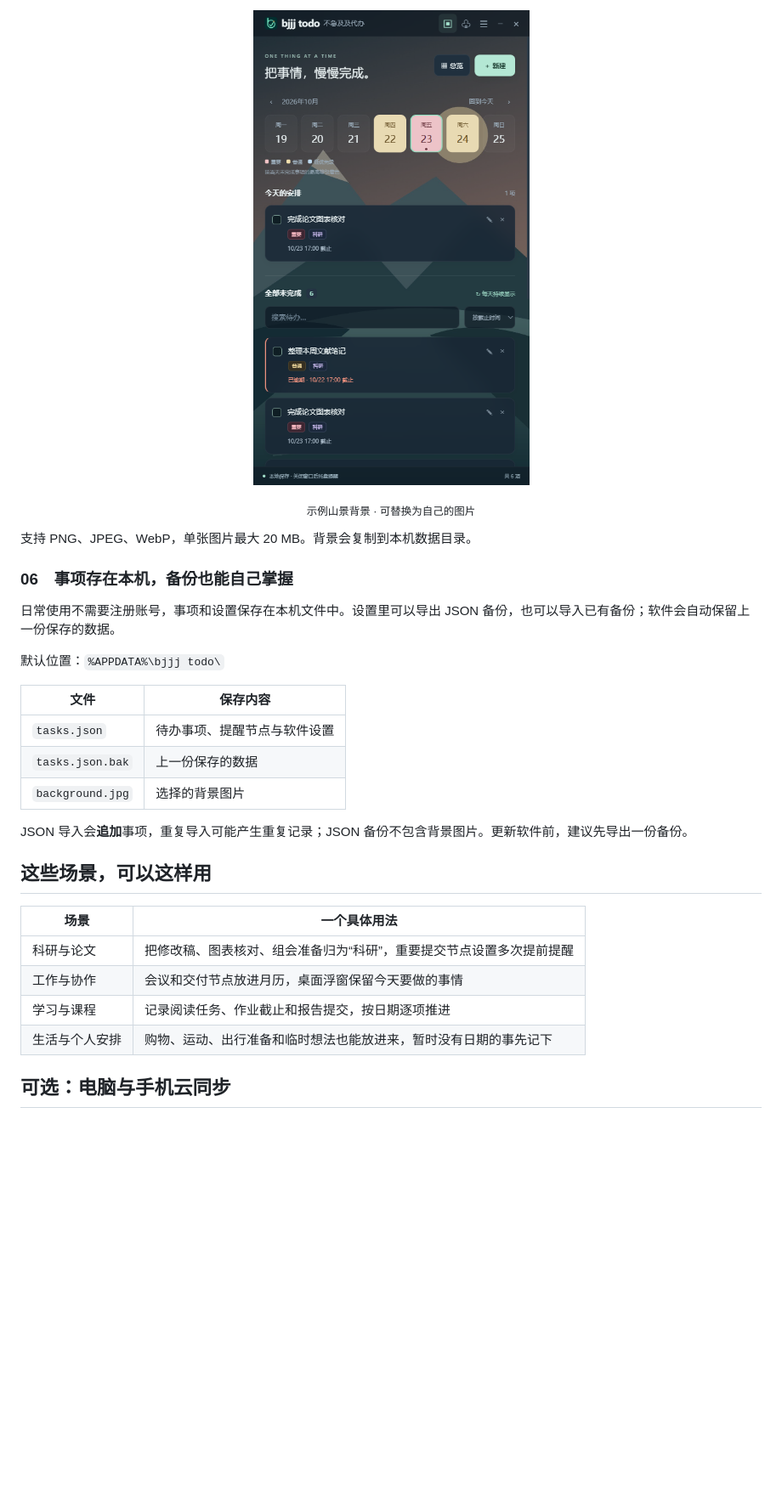
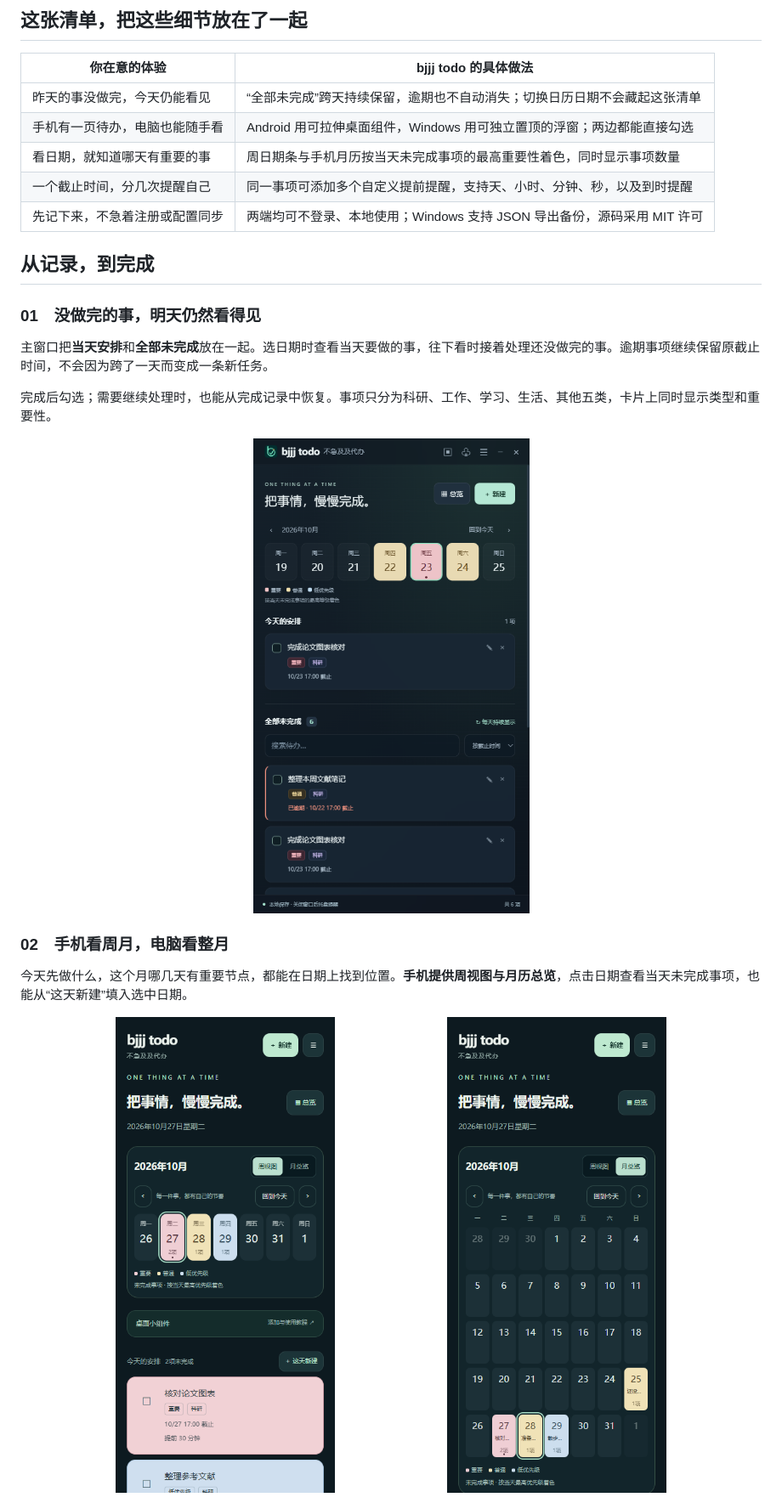
Before and after one commit to bjjjzmzbjf/bjjj-todo, a Markdown page: README.md, the part around one of its changes. Shown at 85% size. GitHub-like rendering; blank space fills up the shorter version.

```diff
--- a/README.md
+++ b/README.md
@@ -109,31 +33,27 @@
 
-<p align="center"><img src="assets/background.png" width="460" alt="自定义背景示例：山景图片与待办界面融合，事项和文字保持可读。"></p>
-<p align="center"><sub>示例山景背景 · 可替换为自己的图片</sub></p>
+## 这张清单，把这些细节放在了一起
 
-支持 PNG、JPEG、WebP，单张图片最大 20 MB。背景会复制到本机数据目录。
+| 你在意的体验 | bjjj todo 的具体做法 |
+| --- | --- |
+| 昨天的事没做完，今天仍能看见 | “全部未完成”跨天持续保留，逾期也不自动消失；切换日历日期不会藏起这张清单 |
+| 手机有一页待办，电脑也能随手看 | Android 用可拉伸桌面组件，Windows 用可独立置顶的浮窗；两边都能直接勾选 |
+| 看日期，就知道哪天有重要的事 | 周日期条与手机月历按当天未完成事项的最高重要性着色，同时显示事项数量 |
+| 一个截止时间，分几次提醒自己 | 同一事项可添加多个自定义提前提醒，支持天、小时、分钟、秒，以及到时提醒 |
+| 先记下来，不急着注册或配置同步 | 两端均可不登录、本地使用；Windows 支持 JSON 导出备份，源码采用 MIT 许可 |
 
-### 06　事项存在本机，备份也能自己掌握
+## 从记录，到完成
 
-日常使用不需要注册账号，事项和设置保存在本机文件中。设置里可以导出 JSON 备份，也可以导入已有备份；软件会自动保留上一份保存的数据。
+### 01　没做完的事，明天仍然看得见
 
-默认位置：`%APPDATA%\bjjj todo\`
+主窗口把**当天安排**和**全部未完成**放在一起。选日期时查看当天要做的事，往下看时接着处理还没做完的事。逾期事项继续保留原截止时间，不会因为跨了一天而变成一条新任务。
 
-| 文件 | 保存内容 |
-| --- | --- |
-| `tasks.json` | 待办事项、提醒节点与软件设置 |
-| `tasks.json.bak` | 上一份保存的数据 |
-| `background.jpg` | 选择的背景图片 |
+完成后勾选；需要继续处理时，也能从完成记录中恢复。事项只分为科研、工作、学习、生活、其他五类，卡片上同时显示类型和重要性。
 
-JSON 导入会**追加**事项，重复导入可能产生重复记录；JSON 备份不包含背景图片。更新软件前，建议先导出一份备份。
+<p align="center"><img src="assets/main.png" width="460" alt="Windows主窗口：当天安排与全部未完成并排组织，日期按重要性着色。"></p>
 
-## 这些场景，可以这样用
+### 02　手机看周月，电脑看整月
 
-| 场景 | 一个具体用法 |
-| --- | --- |
-| 科研与论文 | 把修改稿、图表核对、组会准备归为“科研”，重要提交节点设置多次提前提醒 |
-| 工作与协作 | 会议和交付节点放进月历，桌面浮窗保留今天要做的事情 |
-| 学习与课程 | 记录阅读任务、作业截止和报告提交，按日期逐项推进 |
-| 生活与个人安排 | 购物、运动、出行准备和临时想法也能放进来，暂时没有日期的事先记下 |
+今天先做什么，这个月哪几天有重要节点，都能在日期上找到位置。**手机提供周视图与月历总览**，点击日期查看当天未完成事项，也能从“这天新建”填入选中日期。
 
-## 可选：电脑与手机云同步
+<p align="center"><img src="assets/手机周视图.png" width="43%" alt="手机周视图：有事项的日期按重要性着色。">　<img src="assets/手机月历总览.png" width="43%" alt="手机月历总览：显示日期颜色、未完成数量与事项摘要。"></p>
 
```
Also changed, not shown: other parts of README.md (+104 -114 lines), USAGE.md (+2 -2 lines), assets/安卓整页桌面组件.png (added).
